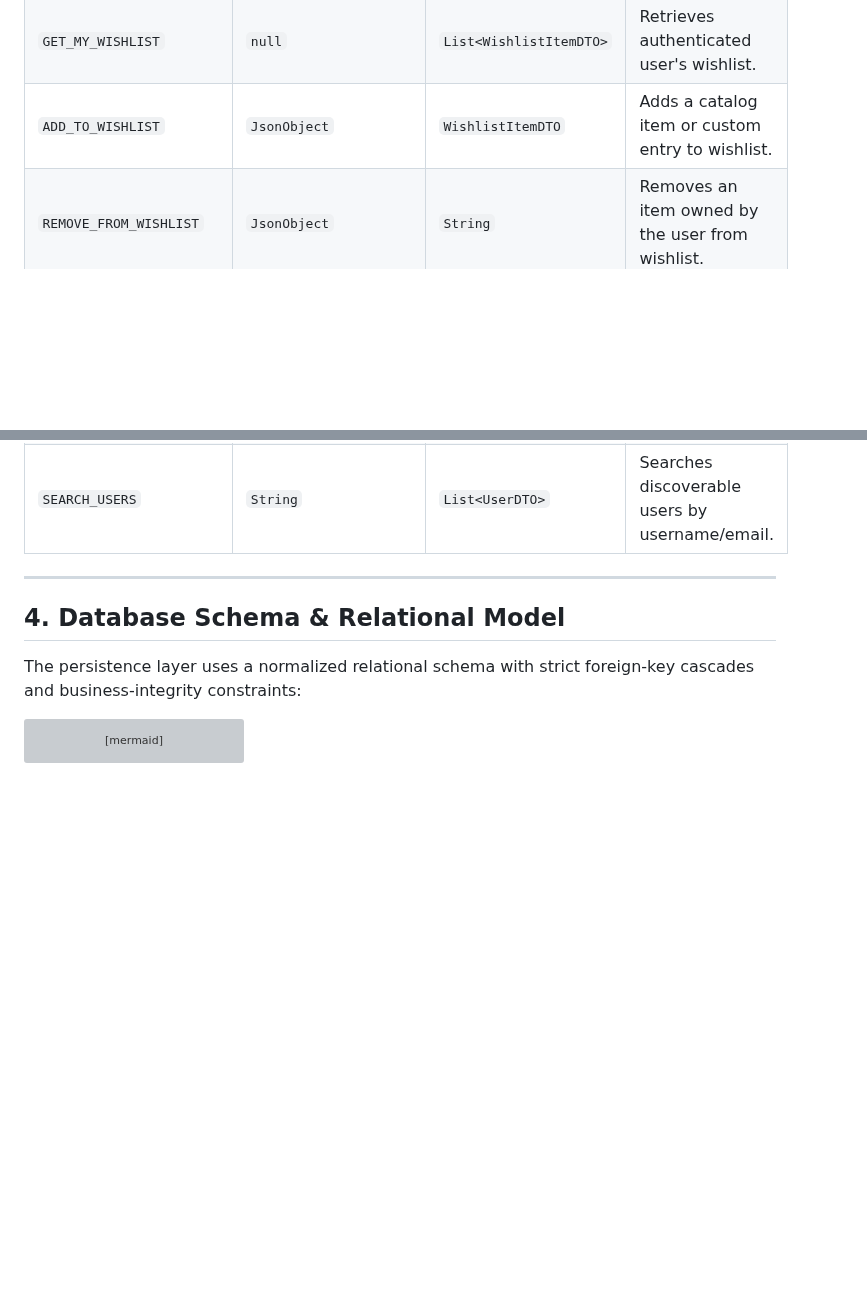
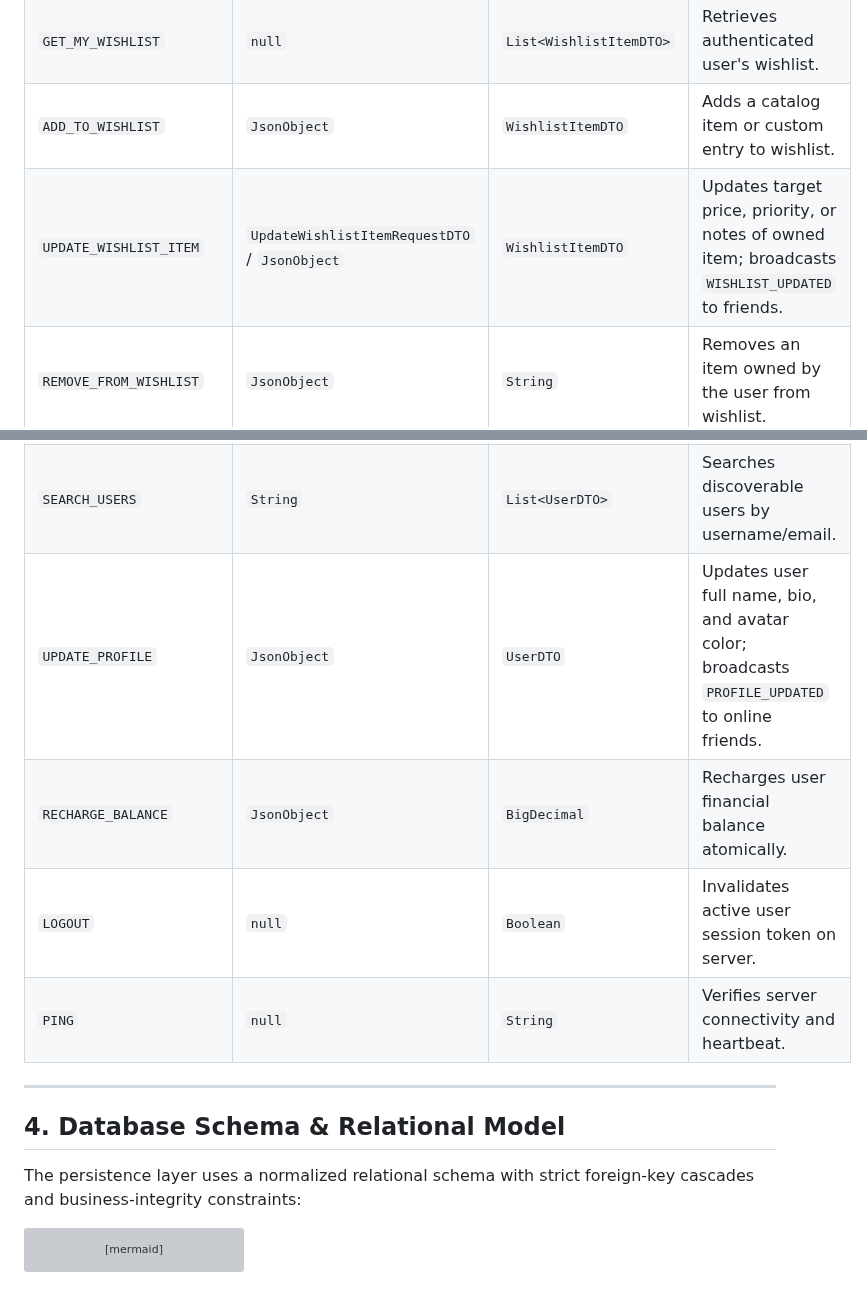
Before and after one commit to Alamein-International-University/DreamsTop, a Markdown page: ARCHITECTURE.md, 2 parts joined by grey strips. GitHub-like rendering; blank space fills up the shorter version; grey boxes are pictures that could not be loaded.

```diff
--- a/ARCHITECTURE.md
+++ b/ARCHITECTURE.md
@@ -97,6 +97,7 @@ Communication occurs over persistent raw TCP sockets using **line-delimited UTF-
 | `GET_CATALOG_ITEMS` | `null` | `List<ItemDTO>` | Retrieves global store catalog items. |
 | `GET_MY_WISHLIST` | `null` | `List<WishlistItemDTO>` | Retrieves authenticated user's wishlist. |
 | `ADD_TO_WISHLIST` | `JsonObject` | `WishlistItemDTO` | Adds a catalog item or custom entry to wishlist. |
+| `UPDATE_WISHLIST_ITEM` | `UpdateWishlistItemRequestDTO` / `JsonObject` | `WishlistItemDTO` | Updates target price, priority, or notes of owned item; broadcasts `WISHLIST_UPDATED` to friends. |
 | `REMOVE_FROM_WISHLIST` | `JsonObject` | `String` | Removes an item owned by the user from wishlist. |
 | `GET_FRIENDS` | `null` | `List<UserDTO>` | Retrieves list of accepted friends. |
 | `GET_FRIEND_REQUESTS`| `null` | `List<FriendshipDTO>` | Retrieves pending incoming friend requests. |
@@ -107,6 +108,10 @@ Communication occurs over persistent raw TCP sockets using **line-delimited UTF-
 | `GET_FRIEND_WISHLIST`| `JsonObject` | `List<WishlistItemDTO>` | Retrieves wishlist of an accepted friend. |
 | `CONTRIBUTE` | `ContributeRequestDTO` | `ContributionResult` | Executes atomic contribution transaction. |
 | `SEARCH_USERS` | `String` | `List<UserDTO>` | Searches discoverable users by username/email. |
+| `UPDATE_PROFILE` | `JsonObject` | `UserDTO` | Updates user full name, bio, and avatar color; broadcasts `PROFILE_UPDATED` to online friends. |
+| `RECHARGE_BALANCE` | `JsonObject` | `BigDecimal` | Recharges user financial balance atomically. |
+| `LOGOUT` | `null` | `Boolean` | Invalidates active user session token on server. |
+| `PING` | `null` | `String` | Verifies server connectivity and heartbeat. |
 
 ---
 
```
Also changed, not shown: CHANGELOG.md (+8 -5 lines), README.md (+8 -7 lines), docs/screenshots/06_multi_client_demo.png (added), 2 other files.
